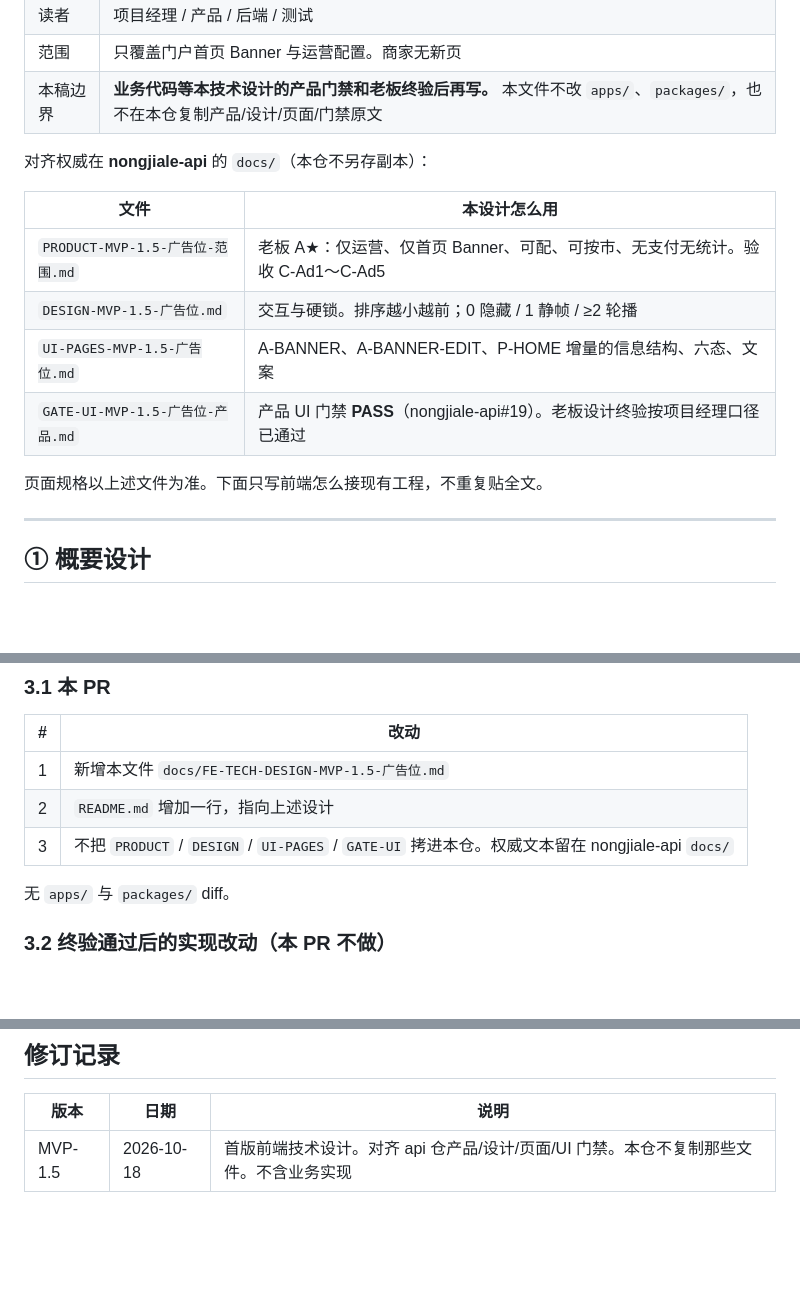
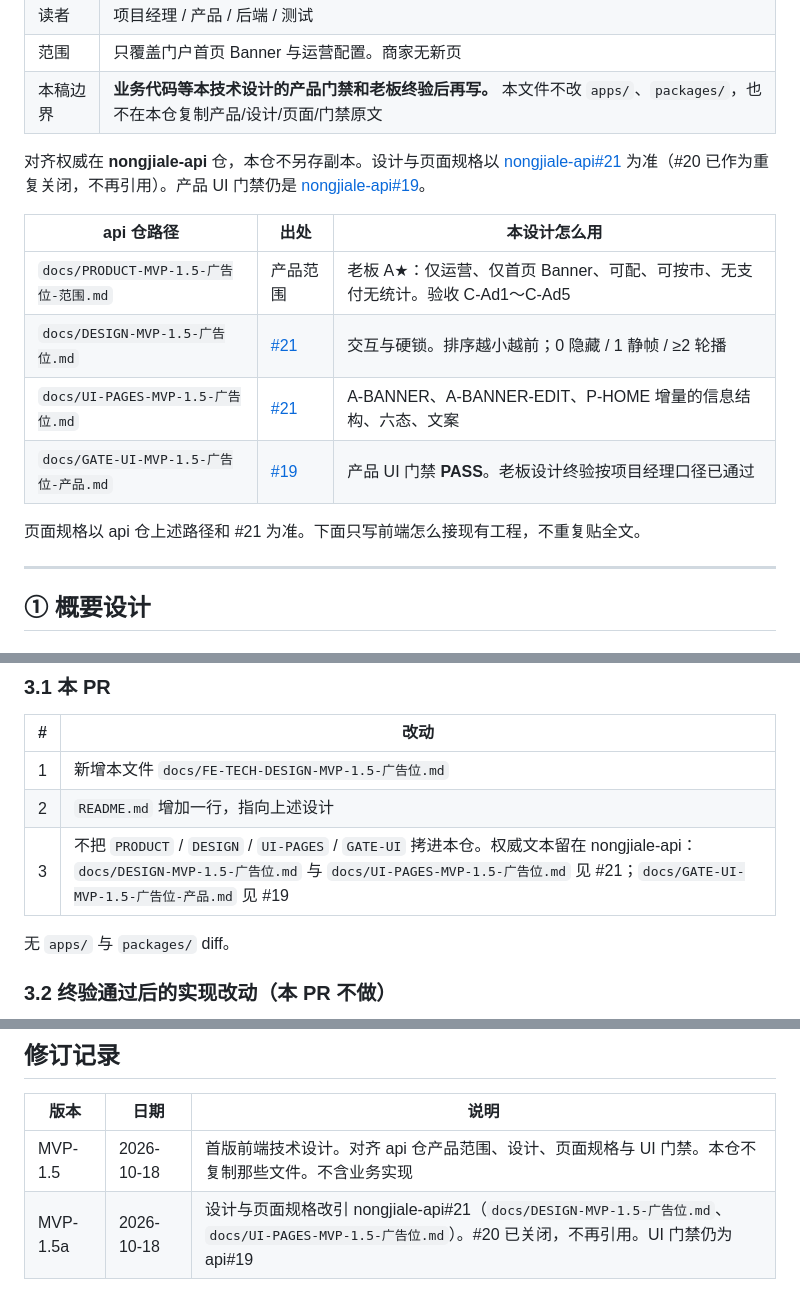
Before and after one commit to yangchuntao/nongjiale-web, a Markdown page: docs/FE-TECH-DESIGN-MVP-1.5-广告位.md, 3 parts joined by grey strips. GitHub-like rendering; blank space fills up the shorter version.

Commit message:
文档：广告位前端设计改为对齐 api#21。
设计与页面规格引用 nongjiale-api#21；UI 门禁仍为 api#19。不复制那些文档。

Co-authored-by: 17606838926 <17606838926@163.com>

```diff
--- a/docs/FE-TECH-DESIGN-MVP-1.5-广告位.md
+++ b/docs/FE-TECH-DESIGN-MVP-1.5-广告位.md
@@ -9,16 +9,16 @@
 | 范围 | 只覆盖门户首页 Banner 与运营配置。商家无新页 |
 | 本稿边界 | **业务代码等本技术设计的产品门禁和老板终验后再写。** 本文件不改 `apps/`、`packages/`，也不在本仓复制产品/设计/页面/门禁原文 |
 
-对齐权威在 **nongjiale-api** 的 `docs/`（本仓不另存副本）：
+对齐权威在 **nongjiale-api** 仓，本仓不另存副本。设计与页面规格以 [nongjiale-api#21](https://cursor.com/codebase/andrew-yang/nongjiale-api/pull/21) 为准（#20 已作为重复关闭，不再引用）。产品 UI 门禁仍是 [nongjiale-api#19](https://cursor.com/codebase/andrew-yang/nongjiale-api/pull/19)。
 
-| 文件 | 本设计怎么用 |
-|------|----------------|
-| `PRODUCT-MVP-1.5-广告位-范围.md` | 老板 A★：仅运营、仅首页 Banner、可配、可按市、无支付无统计。验收 C-Ad1～C-Ad5 |
-| `DESIGN-MVP-1.5-广告位.md` | 交互与硬锁。排序越小越前；0 隐藏 / 1 静帧 / ≥2 轮播 |
-| `UI-PAGES-MVP-1.5-广告位.md` | A-BANNER、A-BANNER-EDIT、P-HOME 增量的信息结构、六态、文案 |
-| `GATE-UI-MVP-1.5-广告位-产品.md` | 产品 UI 门禁 **PASS**（nongjiale-api#19）。老板设计终验按项目经理口径已通过 |
+| api 仓路径 | 出处 | 本设计怎么用 |
+|------------|------|----------------|
+| `docs/PRODUCT-MVP-1.5-广告位-范围.md` | 产品范围 | 老板 A★：仅运营、仅首页 Banner、可配、可按市、无支付无统计。验收 C-Ad1～C-Ad5 |
+| `docs/DESIGN-MVP-1.5-广告位.md` | [#21](https://cursor.com/codebase/andrew-yang/nongjiale-api/pull/21) | 交互与硬锁。排序越小越前；0 隐藏 / 1 静帧 / ≥2 轮播 |
+| `docs/UI-PAGES-MVP-1.5-广告位.md` | [#21](https://cursor.com/codebase/andrew-yang/nongjiale-api/pull/21) | A-BANNER、A-BANNER-EDIT、P-HOME 增量的信息结构、六态、文案 |
+| `docs/GATE-UI-MVP-1.5-广告位-产品.md` | [#19](https://cursor.com/codebase/andrew-yang/nongjiale-api/pull/19) | 产品 UI 门禁 **PASS**。老板设计终验按项目经理口径已通过 |
 
-页面规格以上述文件为准。下面只写前端怎么接现有工程，不重复贴全文。
+页面规格以 api 仓上述路径和 #21 为准。下面只写前端怎么接现有工程，不重复贴全文。
 
 ---
 
@@ -289,7 +289,7 @@ Banner 列表不进 Pinia。和攻略一样放在页面里。不放进 `site` st
 |---|------|
 | 1 | 新增本文件 `docs/FE-TECH-DESIGN-MVP-1.5-广告位.md` |
 | 2 | `README.md` 增加一行，指向上述设计 |
-| 3 | 不把 `PRODUCT` / `DESIGN` / `UI-PAGES` / `GATE-UI` 拷进本仓。权威文本留在 nongjiale-api `docs/` |
+| 3 | 不把 `PRODUCT` / `DESIGN` / `UI-PAGES` / `GATE-UI` 拷进本仓。权威文本留在 nongjiale-api：`docs/DESIGN-MVP-1.5-广告位.md` 与 `docs/UI-PAGES-MVP-1.5-广告位.md` 见 #21；`docs/GATE-UI-MVP-1.5-广告位-产品.md` 见 #19 |
 
 无 `apps/` 与 `packages/` diff。
 
@@ -348,4 +348,5 @@ Banner 列表不进 Pinia。和攻略一样放在页面里。不放进 `site` st
 
 | 版本 | 日期 | 说明 |
 |------|------|------|
-| MVP-1.5 | 2026-10-18 | 首版前端技术设计。对齐 api 仓产品/设计/页面/UI 门禁。本仓不复制那些文件。不含业务实现 |
+| MVP-1.5 | 2026-10-18 | 首版前端技术设计。对齐 api 仓产品范围、设计、页面规格与 UI 门禁。本仓不复制那些文件。不含业务实现 |
+| MVP-1.5a | 2026-10-18 | 设计与页面规格改引 nongjiale-api#21（`docs/DESIGN-MVP-1.5-广告位.md`、`docs/UI-PAGES-MVP-1.5-广告位.md`）。#20 已关闭，不再引用。UI 门禁仍为 api#19 |
```
Also changed, not shown: other parts of docs/FE-TECH-DESIGN-MVP-1.5-广告位.md (+1 -1 lines).
